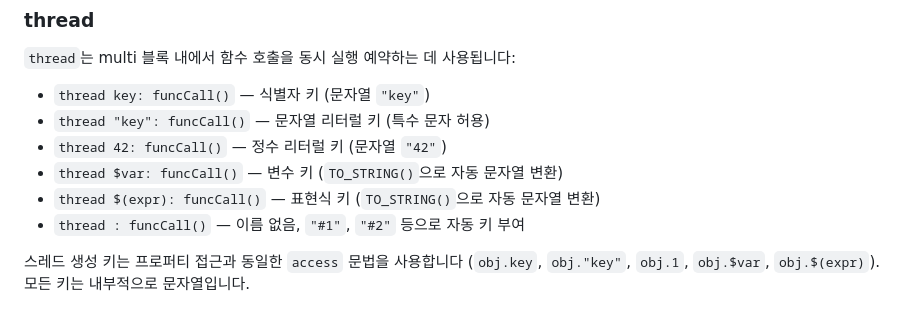
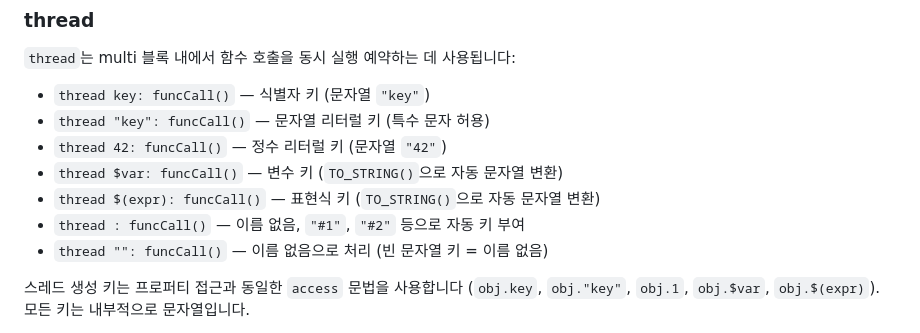
Before and after one commit to flatide/ProperTee, a Markdown page: LANGUAGE.ko.md, the part around the change. GitHub-like rendering.

Commit message:
Sync spec: document empty string key as unnamed thread
Co-Authored-By: Claude Opus 4.6 <noreply@anthropic.com>

```diff
--- a/LANGUAGE.ko.md
+++ b/LANGUAGE.ko.md
@@ -456,6 +456,7 @@ end
 - `thread $var: funcCall()` — 변수 키 (`TO_STRING()`으로 자동 문자열 변환)
 - `thread $(expr): funcCall()` — 표현식 키 (`TO_STRING()`으로 자동 문자열 변환)
 - `thread : funcCall()` — 이름 없음, `"#1"`, `"#2"` 등으로 자동 키 부여
+- `thread "": funcCall()` — 이름 없음으로 처리 (빈 문자열 키 = 이름 없음)
 
 스레드 생성 키는 프로퍼티 접근과 동일한 `access` 문법을 사용합니다 (`obj.key`, `obj."key"`, `obj.1`, `obj.$var`, `obj.$(expr)`). 모든 키는 내부적으로 문자열입니다.
 - `thread`는 multi 블록 내에서만 사용 가능 — 다른 곳에서 사용하면 런타임 에러
```
Also changed, not shown: LANGUAGE.md (+1 -0 lines).
